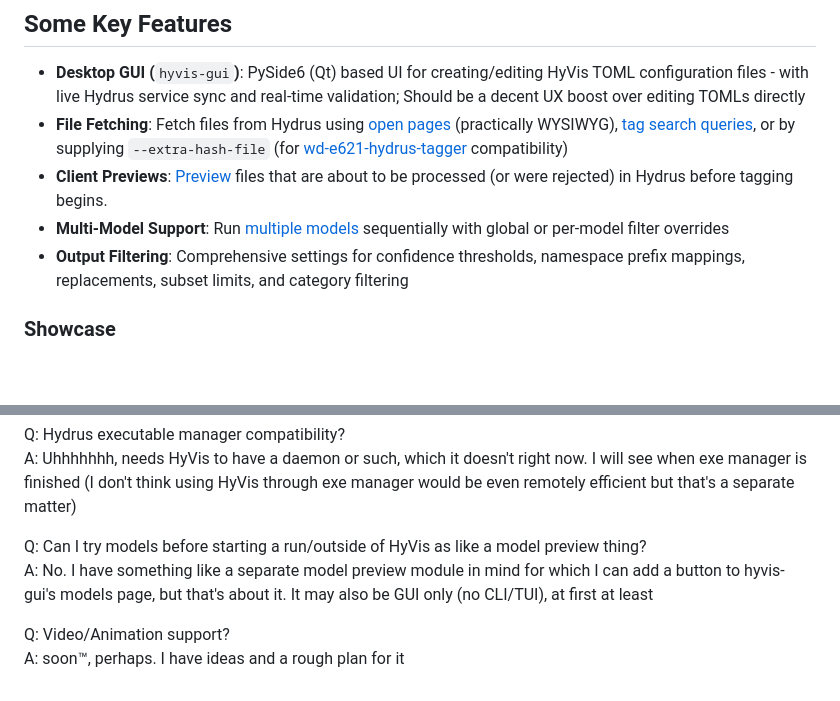
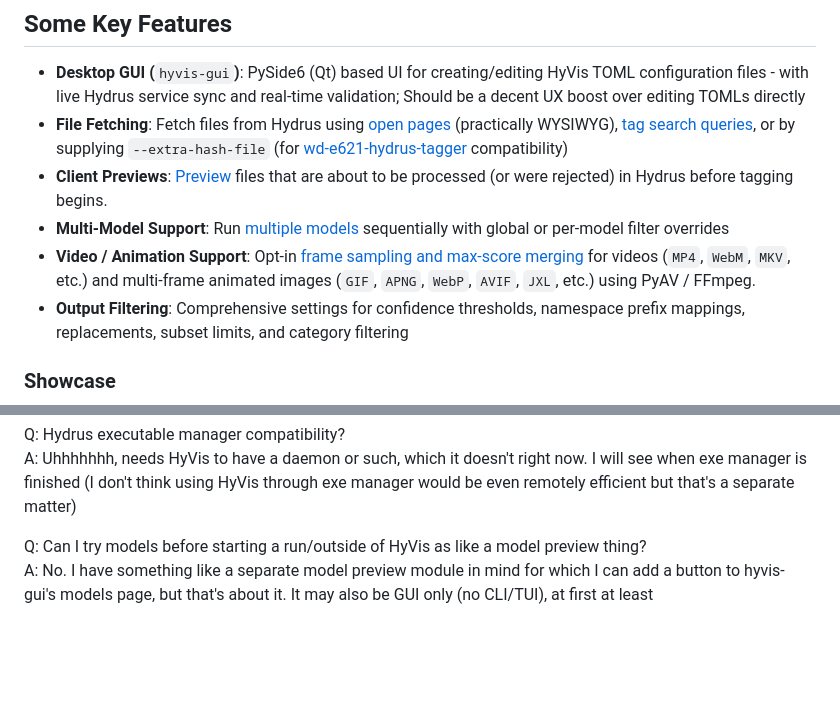
Before and after one commit to DraconicDragon/HyVis, a Markdown page: README.md, 2 parts joined by grey strips. GitHub-like rendering; blank space fills up the shorter version.

```diff
--- a/README.md
+++ b/README.md
@@ -33,6 +33,7 @@ HyVis reads files directly from your disk using paths retrieved from Hydrus file
 - **File Fetching**: Fetch files from Hydrus using [open pages](CONFIGURATION.md#hydruspage_queries) (practically WYSIWYG), [tag search queries](CONFIGURATION.md#hydrustag_queries), or by supplying `--extra-hash-file` (for [wd-e621-hydrus-tagger](https://github.com/Garbevoir/wd-e621-hydrus-tagger) compatibility)
 - **Client Previews**: [Preview](CONFIGURATION.md#hydruspreview) files that are about to be processed (or were rejected) in Hydrus before tagging begins.
 - **Multi-Model Support**: Run [multiple models](CONFIGURATION.md#inferencemodels) sequentially with global or per-model filter overrides
+- **Video / Animation Support**: Opt-in [frame sampling and max-score merging](CONFIGURATION.md#video) for videos (`MP4`, `WebM`, `MKV`, etc.) and multi-frame animated images (`GIF`, `APNG`, `WebP`, `AVIF`, `JXL`, etc.) using PyAV / FFmpeg.
 - **Output Filtering**: Comprehensive settings for confidence thresholds, namespace prefix mappings, replacements, subset limits, and category filtering
 
 ### Showcase
@@ -289,6 +296,3 @@ A: Uhhhhhhh, needs HyVis to have a daemon or such, which it doesn't right now. I
 
 Q: Can I try models before starting a run/outside of HyVis as like a model preview thing?
 A: No. I have something like a separate model preview module in mind for which I can add a button to hyvis-gui's models page, but that's about it. It may also be GUI only (no CLI/TUI), at first at least
-
-Q: Video/Animation support?
-A: soon™, perhaps. I have ideas and a rough plan for it
```
Also changed, not shown: other parts of README.md (+9 -3 lines), CONFIGURATION.md (+34 -0 lines), .assets/gui_video_page.png (added).
